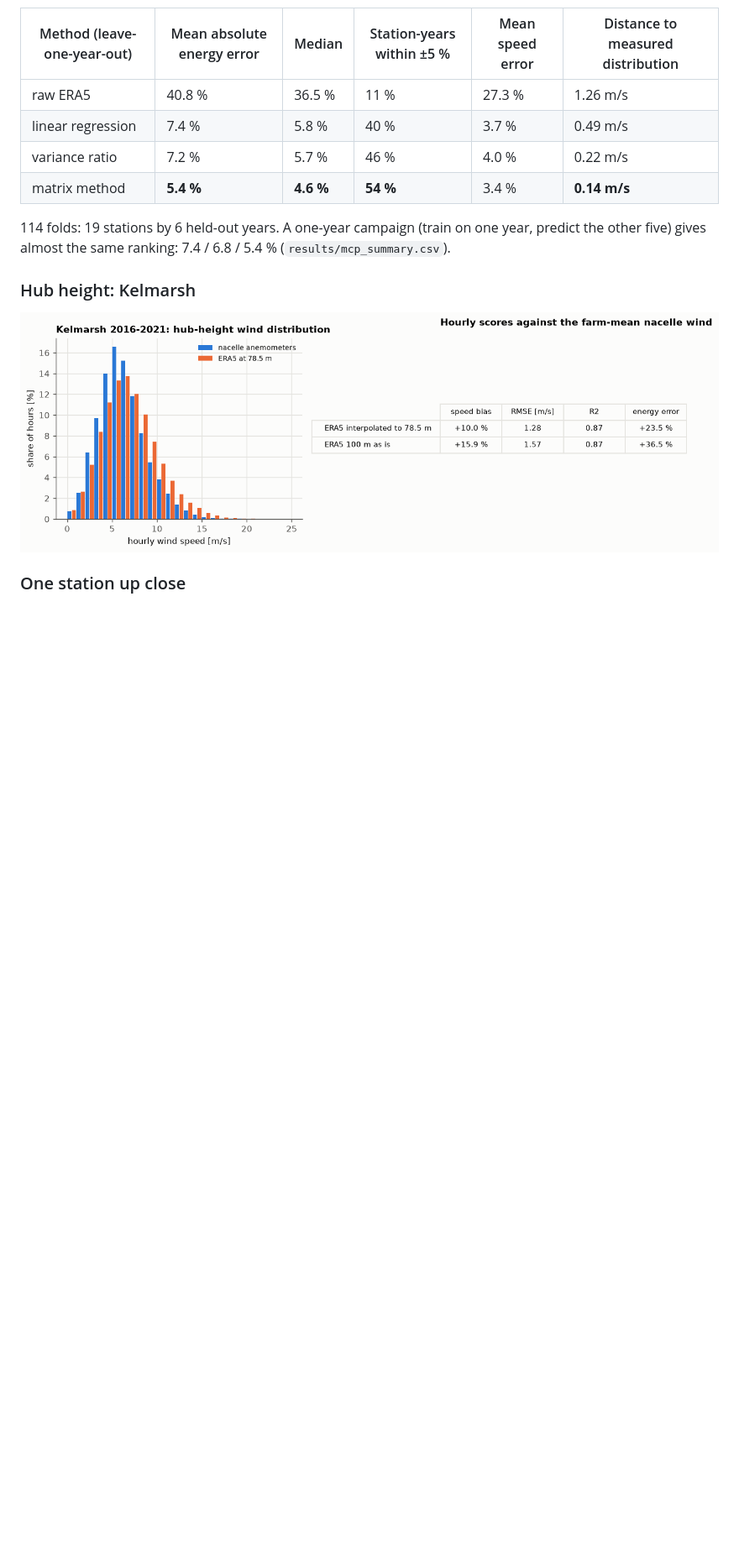
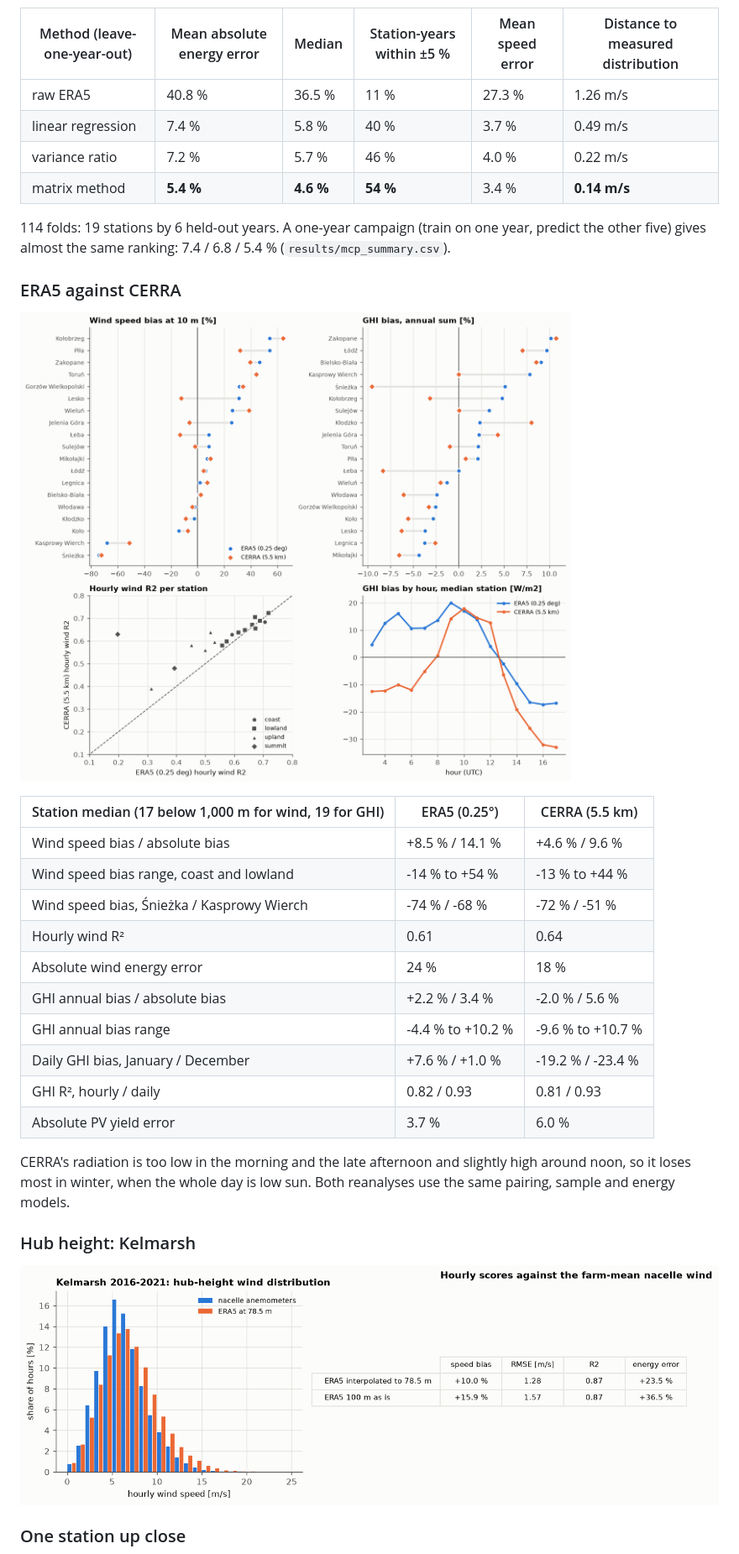
Before and after one commit to kwwaleszczynski-del/era5-check-pl, a Markdown page: README.md, the part around the change printed below. Shown: that part at 84% size. Drawn GitHub-style; pictures changed too: docs/img/era5_vs_cerra.png (added); blank space fills up the shorter version.

```diff
--- a/README.md
+++ b/README.md
@@ -118,6 +126,26 @@ distribution is narrower than the measured one (Weibull k 2.0-2.3 against 1.5-1.
 114 folds: 19 stations by 6 held-out years. A one-year campaign (train on one year, predict the other five) gives
 almost the same ranking: 7.4 / 6.8 / 5.4 % (`results/mcp_summary.csv`).
 
+### ERA5 against CERRA
+
+![ERA5 against CERRA](docs/img/era5_vs_cerra.png)
+
+| Station median (17 below 1,000 m for wind, 19 for GHI) | ERA5 (0.25°) | CERRA (5.5 km) |
+|---|---|---|
+| Wind speed bias / absolute bias | +8.5 % / 14.1 % | +4.6 % / 9.6 % |
+| Wind speed bias range, coast and lowland | -14 % to +54 % | -13 % to +44 % |
+| Wind speed bias, Śnieżka / Kasprowy Wierch | -74 % / -68 % | -72 % / -51 % |
+| Hourly wind R² | 0.61 | 0.64 |
+| Absolute wind energy error | 24 % | 18 % |
+| GHI annual bias / absolute bias | +2.2 % / 3.4 % | -2.0 % / 5.6 % |
+| GHI annual bias range | -4.4 % to +10.2 % | -9.6 % to +10.7 % |
+| Daily GHI bias, January / December | +7.6 % / +1.0 % | -19.2 % / -23.4 % |
+| GHI R², hourly / daily | 0.82 / 0.93 | 0.81 / 0.93 |
+| Absolute PV yield error | 3.7 % | 6.0 % |
+
+CERRA's radiation is too low in the morning and the late afternoon and slightly high around noon, so it loses
+most in winter, when the whole day is low sun. Both reanalyses use the same pairing, sample and energy models.
+
 ### Hub height: Kelmarsh
 
 ![Kelmarsh](docs/img/kelmarsh.png)
```
Also changed, not shown: other parts of README.md (+33 -11 lines), 16 other files.
